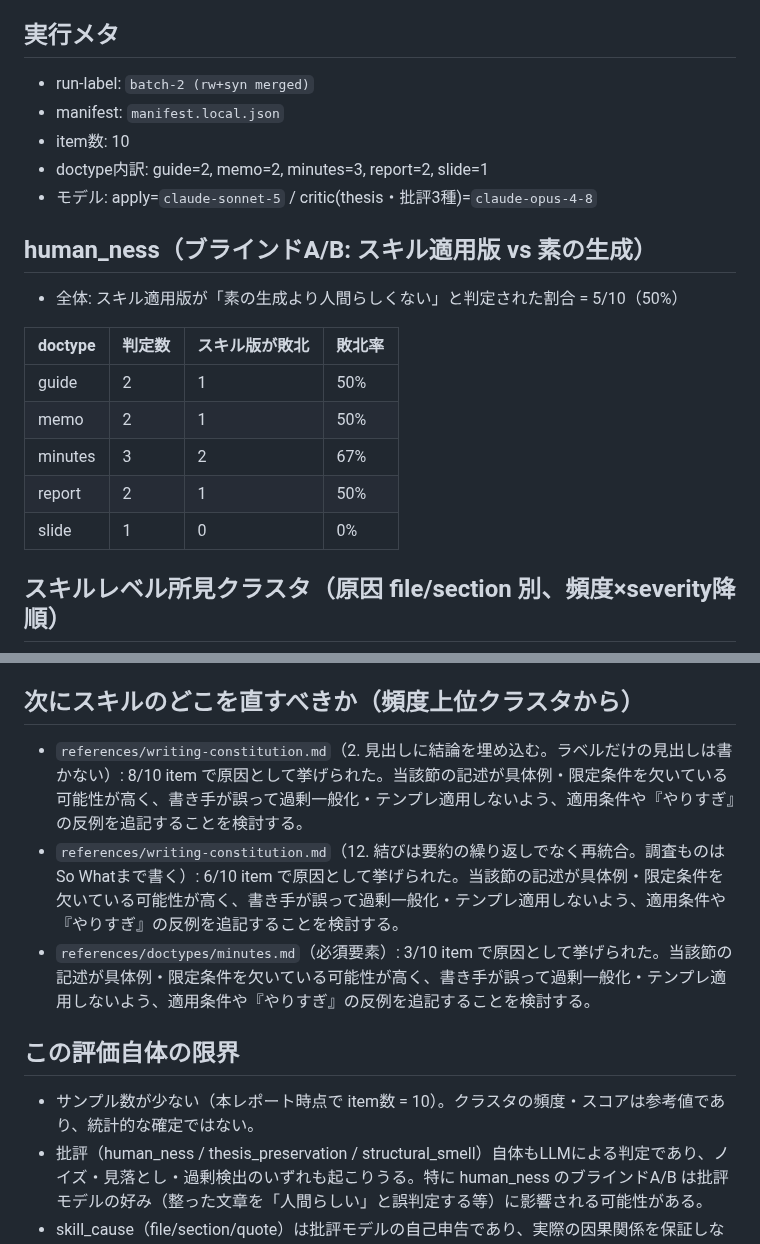
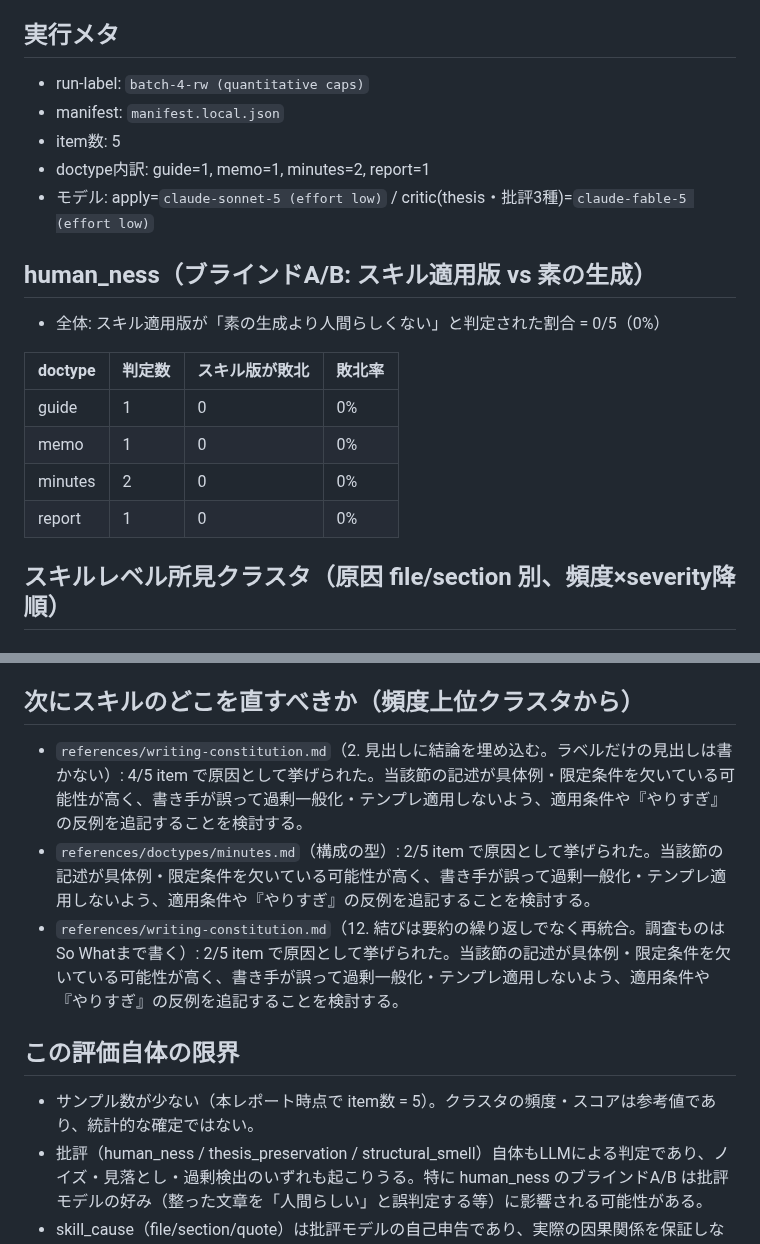
Before and after one commit to coji/natural-japanese, a Markdown page: corpus/reports/skill-eval-findings.md, 2 parts joined by grey strips. GitHub-like rendering.

```diff
--- a/corpus/reports/skill-eval-findings.md
+++ b/corpus/reports/skill-eval-findings.md
@@ -4,23 +4,22 @@ corpus/experiments/skill-eval/eval.py が実行した結果を集約したレポ
 
 ## 実行メタ
 
-- run-label: `batch-2 (rw+syn merged)`
+- run-label: `batch-4-rw (quantitative caps)`
 - manifest: `manifest.local.json`
-- item数: 10
-- doctype内訳: guide=2, memo=2, minutes=3, report=2, slide=1
-- モデル: apply=`claude-sonnet-5` / critic(thesis・批評3種)=`claude-opus-4-8`
+- item数: 5
+- doctype内訳: guide=1, memo=1, minutes=2, report=1
+- モデル: apply=`claude-sonnet-5 (effort low)` / critic(thesis・批評3種)=`claude-fable-5 (effort low)`
 
 ## human_ness（ブラインドA/B: スキル適用版 vs 素の生成）
 
-- 全体: スキル適用版が「素の生成より人間らしくない」と判定された割合 = 5/10（50%）
+- 全体: スキル適用版が「素の生成より人間らしくない」と判定された割合 = 0/5（0%）
 
 | doctype | 判定数 | スキル版が敗北 | 敗北率 |
 | --- | --- | --- | --- |
-| guide | 2 | 1 | 50% |
-| memo | 2 | 1 | 50% |
-| minutes | 3 | 2 | 67% |
-| report | 2 | 1 | 50% |
-| slide | 1 | 0 | 0% |
+| guide | 1 | 0 | 0% |
+| memo | 1 | 0 | 0% |
+| minutes | 2 | 0 | 0% |
+| report | 1 | 0 | 0% |
 
 ## スキルレベル所見クラスタ（原因 file/section 別、頻度×severity降順）
 
@@ -65,13 +51,13 @@ corpus/experiments/skill-eval/eval.py が実行した結果を集約したレポ
 
 ## 次にスキルのどこを直すべきか（頻度上位クラスタから）
 
-- `references/writing-constitution.md`（2. 見出しに結論を埋め込む。ラベルだけの見出しは書かない）: 8/10 item で原因として挙げられた。当該節の記述が具体例・限定条件を欠いている可能性が高く、書き手が誤って過剰一般化・テンプレ適用しないよう、適用条件や『やりすぎ』の反例を追記することを検討する。
-- `references/writing-constitution.md`（12. 結びは要約の繰り返しでなく再統合。調査ものはSo Whatまで書く）: 6/10 item で原因として挙げられた。当該節の記述が具体例・限定条件を欠いている可能性が高く、書き手が誤って過剰一般化・テンプレ適用しないよう、適用条件や『やりすぎ』の反例を追記することを検討する。
-- `references/doctypes/minutes.md`（必須要素）: 3/10 item で原因として挙げられた。当該節の記述が具体例・限定条件を欠いている可能性が高く、書き手が誤って過剰一般化・テンプレ適用しないよう、適用条件や『やりすぎ』の反例を追記することを検討する。
+- `references/writing-constitution.md`（2. 見出しに結論を埋め込む。ラベルだけの見出しは書かない）: 4/5 item で原因として挙げられた。当該節の記述が具体例・限定条件を欠いている可能性が高く、書き手が誤って過剰一般化・テンプレ適用しないよう、適用条件や『やりすぎ』の反例を追記することを検討する。
+- `references/doctypes/minutes.md`（構成の型）: 2/5 item で原因として挙げられた。当該節の記述が具体例・限定条件を欠いている可能性が高く、書き手が誤って過剰一般化・テンプレ適用しないよう、適用条件や『やりすぎ』の反例を追記することを検討する。
+- `references/writing-constitution.md`（12. 結びは要約の繰り返しでなく再統合。調査ものはSo Whatまで書く）: 2/5 item で原因として挙げられた。当該節の記述が具体例・限定条件を欠いている可能性が高く、書き手が誤って過剰一般化・テンプレ適用しないよう、適用条件や『やりすぎ』の反例を追記することを検討する。
 
 ## この評価自体の限界
 
-- サンプル数が少ない（本レポート時点で item数 = 10）。クラスタの頻度・スコアは参考値であり、統計的な確定ではない。
+- サンプル数が少ない（本レポート時点で item数 = 5）。クラスタの頻度・スコアは参考値であり、統計的な確定ではない。
 - 批評（human_ness / thesis_preservation / structural_smell）自体もLLMによる判定であり、ノイズ・見落とし・過剰検出のいずれも起こりうる。特に human_ness のブラインドA/B は批評モデルの好み（整った文章を「人間らしい」と誤判定する等）に影響される可能性がある。
 - skill_cause（file/section/quote）は批評モデルの自己申告であり、実際の因果関係を保証しない。同一クラスタに複数の異なる原因が混在している可能性がある。
 - thesis 抽出・批評はすべて単一の critic モデルで行っており、モデル固有の癖が結果に系統的なバイアスとして乗る可能性がある。
```
Also changed, not shown: other parts of corpus/reports/skill-eval-findings.md (+21 -34 lines).
